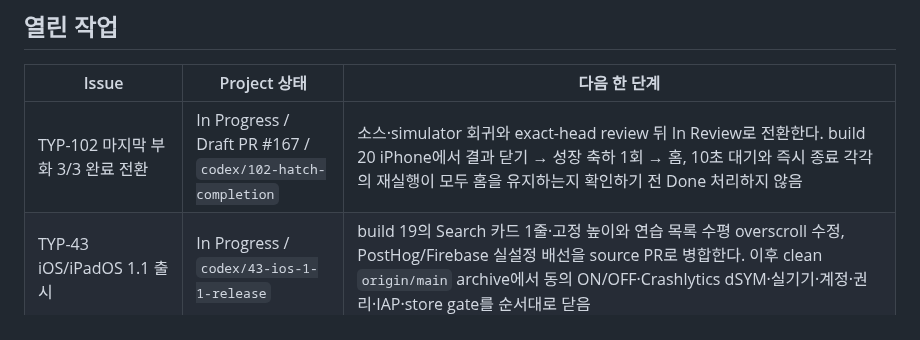
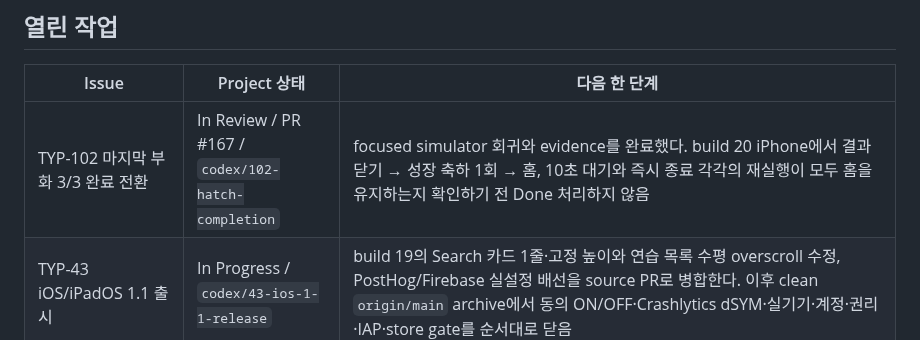
Before and after one commit to five9123/piyokey, a Markdown page: PROJECT_STATUS.md, the part around the change. GitHub-like rendering.

Commit message:
TYP-102: mark source ready for review

```diff
--- a/PROJECT_STATUS.md
+++ b/PROJECT_STATUS.md
@@ -23,7 +23,7 @@
 
 | Issue | Project 상태 | 다음 한 단계 |
 |---|---|---|
-| TYP-102 마지막 부화 3/3 완료 전환 | In Progress / Draft PR #167 / `codex/102-hatch-completion` | 소스·simulator 회귀와 exact-head review 뒤 In Review로 전환한다. build 20 iPhone에서 결과 닫기 → 성장 축하 1회 → 홈, 10초 대기와 즉시 종료 각각의 재실행이 모두 홈을 유지하는지 확인하기 전 Done 처리하지 않음 |
+| TYP-102 마지막 부화 3/3 완료 전환 | In Review / PR #167 / `codex/102-hatch-completion` | focused simulator 회귀와 evidence를 완료했다. build 20 iPhone에서 결과 닫기 → 성장 축하 1회 → 홈, 10초 대기와 즉시 종료 각각의 재실행이 모두 홈을 유지하는지 확인하기 전 Done 처리하지 않음 |
 | TYP-43 iOS/iPadOS 1.1 출시 | In Progress / `codex/43-ios-1-1-release` | build 19의 Search 카드 1줄·고정 높이와 연습 목록 수평 overscroll 수정, PostHog/Firebase 실설정 배선을 source PR로 병합한다. 이후 clean `origin/main` archive에서 동의 ON/OFF·Crashlytics dSYM·실기기·계정·권리·IAP·store gate를 순서대로 닫음 |
 | TYP-85 인앱 천지인 방향 플릭 | Merged / PR #161 → main `0a0182b` / iOS 1.1 승인 | build 19 iPhone·iPad 실기기 전체 매핑·롱프레스·취소·동시 입력·p95·60fps·VoiceOver 전에는 Done 처리하지 않음 |
 | TYP-98 연습 발음 버튼 OS IME 터치 차단 | Merged / PR #163 → main `4a27d6b` | build 19 실기기 iPhone에서 덱 연습·커리큘럼 레슨의 발음·OS IME 재포커스와 내장 두벌식·한국어 10키를 smoke하고, iPad 기존 동작을 재확인하기 전 Done 처리하지 않음 |
```
